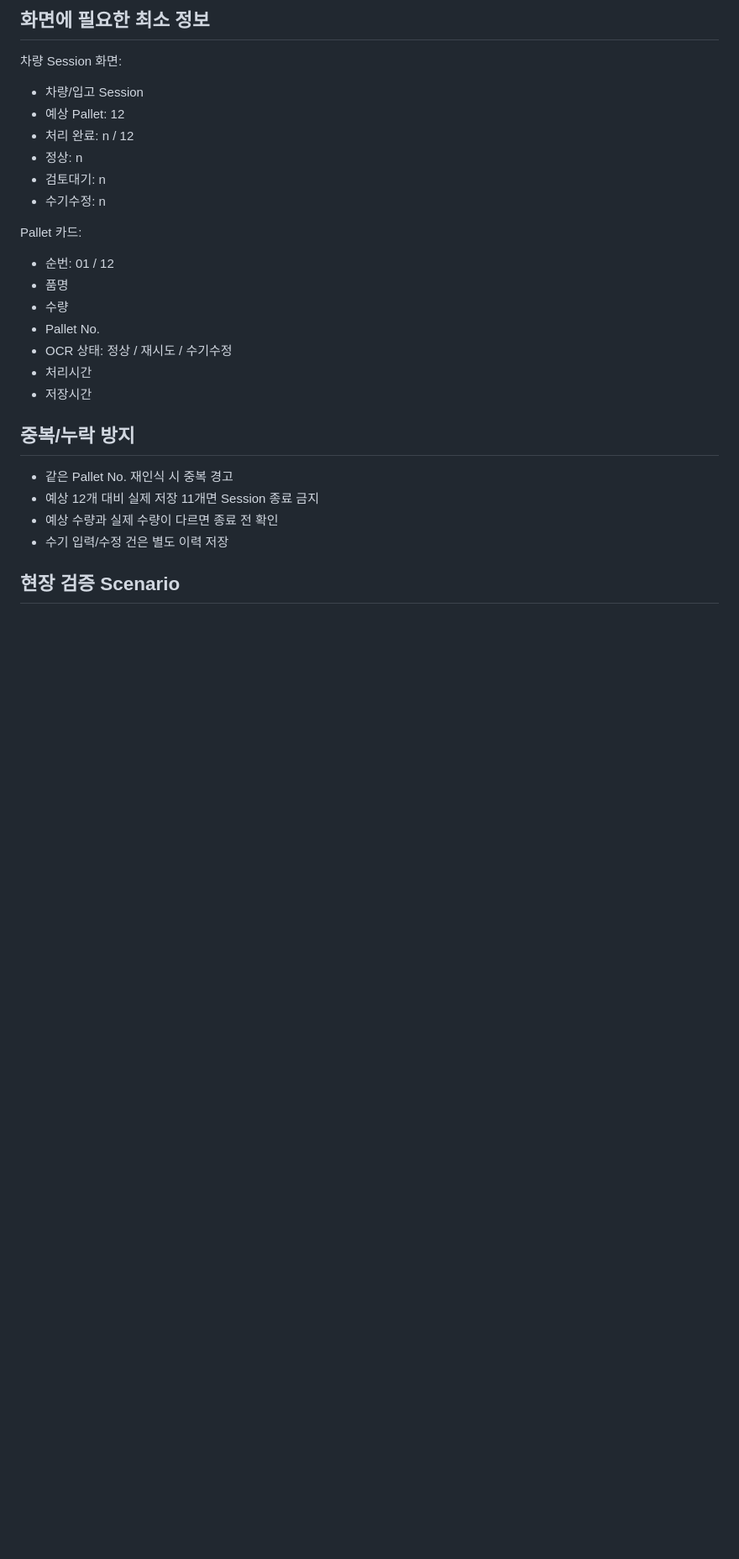
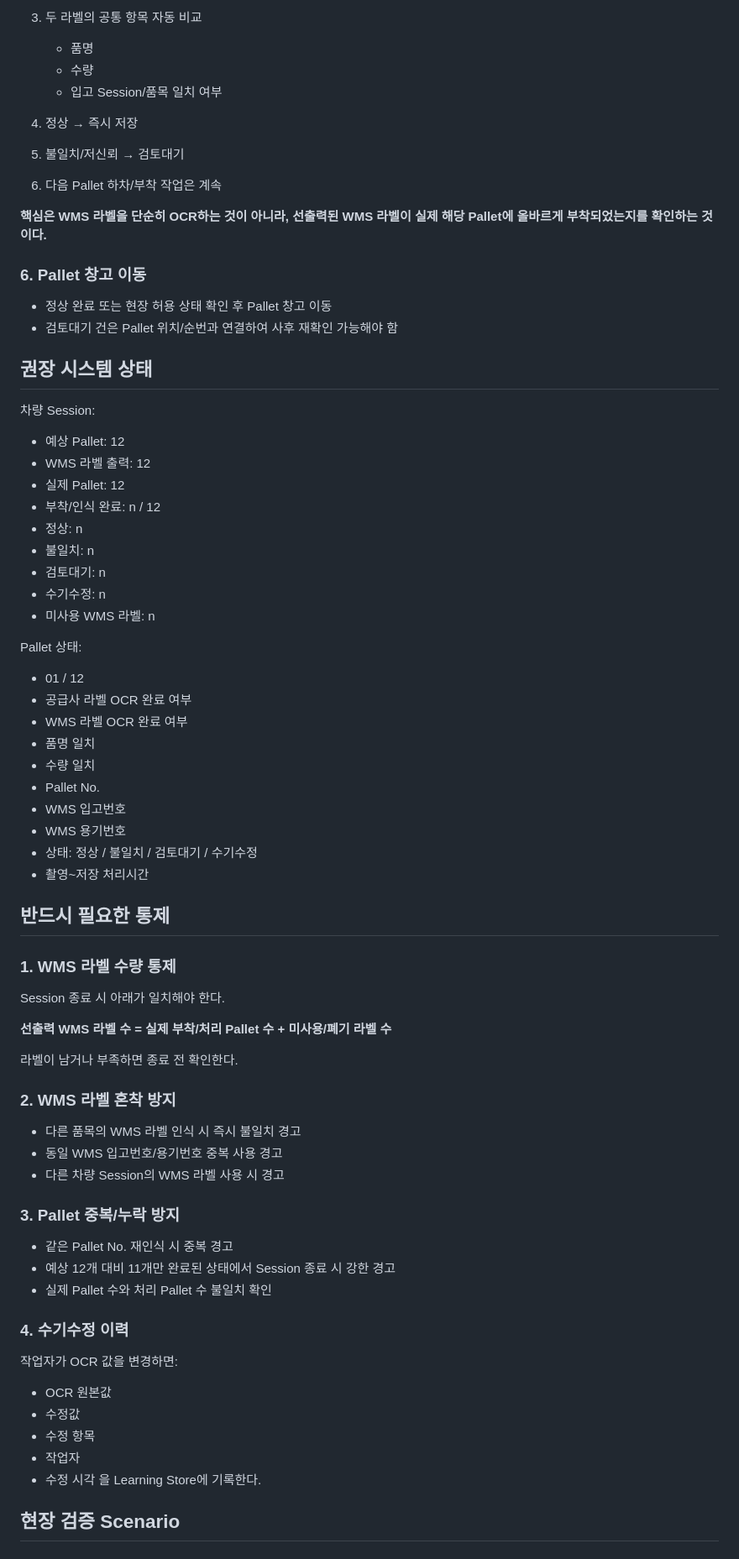
Before and after one commit to wonrak90-spec/empty-bottle, a Markdown page: docs/V55_FIELD_VALIDATION_SCENARIO.md, the part around one of its changes. Shown at 84% size. Rendered like a GitHub page; blank space fills up the shorter version.

```diff
--- a/docs/V55_FIELD_VALIDATION_SCENARIO.md
+++ b/docs/V55_FIELD_VALIDATION_SCENARIO.md
@@ -54,27 +70,71 @@ OCR은 위 흐름에 별도 공정을 추가하는 방식이 아니라, **Pallet
 
-## 화면에 필요한 최소 정보
-차량 Session 화면:
-- 차량/입고 Session
+3. 두 라벨의 공통 항목 자동 비교
+   - 품명
+   - 수량
+   - 입고 Session/품목 일치 여부
+
+4. 정상 → 즉시 저장
+5. 불일치/저신뢰 → 검토대기
+6. 다음 Pallet 하차/부착 작업은 계속
+
+**핵심은 WMS 라벨을 단순히 OCR하는 것이 아니라, 선출력된 WMS 라벨이 실제 해당 Pallet에 올바르게 부착되었는지를 확인하는 것이다.**
+
+### 6. Pallet 창고 이동
+- 정상 완료 또는 현장 허용 상태 확인 후 Pallet 창고 이동
+- 검토대기 건은 Pallet 위치/순번과 연결하여 사후 재확인 가능해야 함
+
+## 권장 시스템 상태
+
+차량 Session:
 - 예상 Pallet: 12
-- 처리 완료: n / 12
+- WMS 라벨 출력: 12
+- 실제 Pallet: 12
+- 부착/인식 완료: n / 12
 - 정상: n
+- 불일치: n
 - 검토대기: n
 - 수기수정: n
+- 미사용 WMS 라벨: n
 
-Pallet 카드:
-- 순번: 01 / 12
-- 품명
-- 수량
+Pallet 상태:
+- 01 / 12
+- 공급사 라벨 OCR 완료 여부
+- WMS 라벨 OCR 완료 여부
+- 품명 일치
+- 수량 일치
 - Pallet No.
-- OCR 상태: 정상 / 재시도 / 수기수정
-- 처리시간
-- 저장시간
+- WMS 입고번호
+- WMS 용기번호
+- 상태: 정상 / 불일치 / 검토대기 / 수기수정
+- 촬영~저장 처리시간
 
-## 중복/누락 방지
+## 반드시 필요한 통제
+
+### 1. WMS 라벨 수량 통제
+Session 종료 시 아래가 일치해야 한다.
+
+**선출력 WMS 라벨 수 = 실제 부착/처리 Pallet 수 + 미사용/폐기 라벨 수**
+
+라벨이 남거나 부족하면 종료 전 확인한다.
+
+### 2. WMS 라벨 혼착 방지
+- 다른 품목의 WMS 라벨 인식 시 즉시 불일치 경고
+- 동일 WMS 입고번호/용기번호 중복 사용 경고
+- 다른 차량 Session의 WMS 라벨 사용 시 경고
+
+### 3. Pallet 중복/누락 방지
 - 같은 Pallet No. 재인식 시 중복 경고
-- 예상 12개 대비 실제 저장 11개면 Session 종료 금지
-- 예상 수량과 실제 수량이 다르면 종료 전 확인
-- 수기 입력/수정 건은 별도 이력 저장
+- 예상 12개 대비 11개만 완료된 상태에서 Session 종료 시 강한 경고
+- 실제 Pallet 수와 처리 Pallet 수 불일치 확인
+
+### 4. 수기수정 이력
+작업자가 OCR 값을 변경하면:
+- OCR 원본값
+- 수정값
+- 수정 항목
+- 작업자
+- 수정 시각
+을 Learning Store에 기록한다.
 
 ## 현장 검증 Scenario
 
```
Also changed, not shown: other parts of docs/V55_FIELD_VALIDATION_SCENARIO.md (+134 -72 lines).
